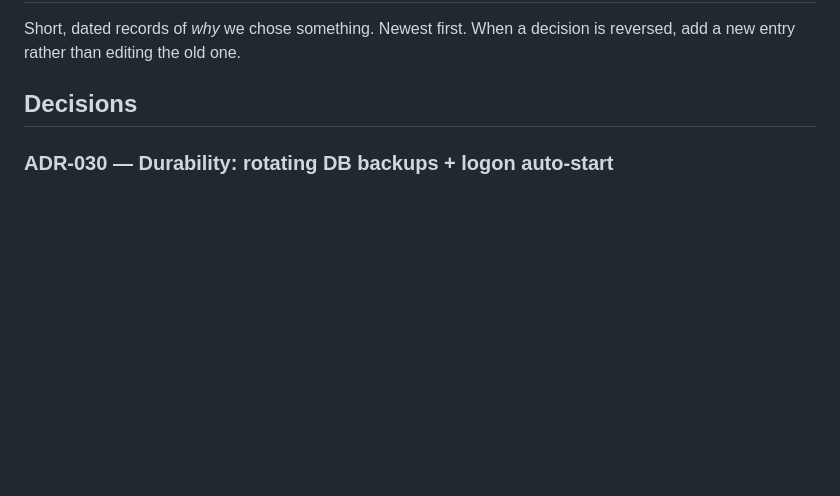
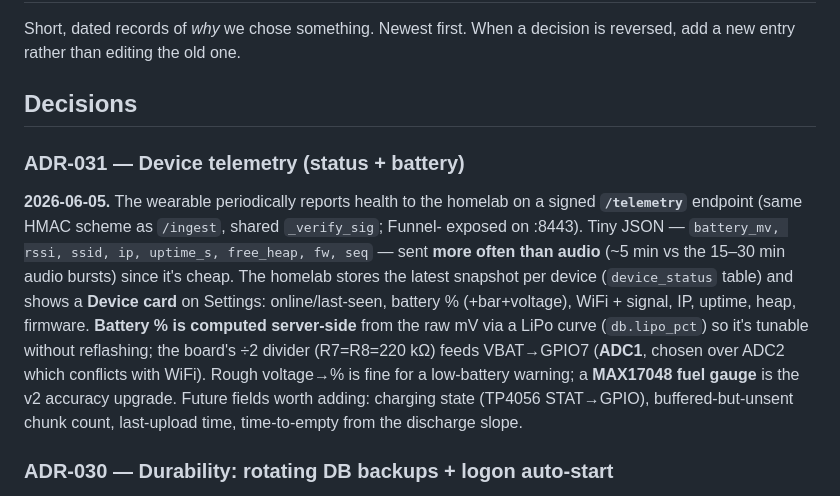
Before and after one commit to jbarnell1/listener, a Markdown page: docs/DECISIONS.md, the part around the change. GitHub-like rendering; blank space fills up the shorter version.

Commit message:
decision: ADR-031 device telemetry (status + battery)
Co-Authored-By: Claude Opus 4.8 <noreply@anthropic.com>

```diff
--- a/docs/DECISIONS.md
+++ b/docs/DECISIONS.md
@@ -4,6 +4,20 @@ Short, dated records of *why* we chose something. Newest first. When a decision
 is reversed, add a new entry rather than editing the old one.
 
 ## Decisions
+
+### ADR-031 — Device telemetry (status + battery)
+**2026-06-05.** The wearable periodically reports health to the homelab on a signed
+**`/telemetry`** endpoint (same HMAC scheme as `/ingest`, shared `_verify_sig`; Funnel-
+exposed on :8443). Tiny JSON — `battery_mv, rssi, ssid, ip, uptime_s, free_heap, fw,
+seq` — sent **more often than audio** (~5 min vs the 15–30 min audio bursts) since it's
+cheap. The homelab stores the latest snapshot per device (`device_status` table) and
+shows a **Device card** on Settings: online/last-seen, battery % (+bar+voltage), WiFi +
+signal, IP, uptime, heap, firmware. **Battery % is computed server-side** from the raw
+mV via a LiPo curve (`db.lipo_pct`) so it's tunable without reflashing; the board's ÷2
+divider (R7=R8=220 kΩ) feeds VBAT→GPIO7 (**ADC1**, chosen over ADC2 which conflicts with
+WiFi). Rough voltage→% is fine for a low-battery warning; a **MAX17048 fuel gauge** is
+the v2 accuracy upgrade. Future fields worth adding: charging state (TP4056 STAT→GPIO),
+buffered-but-unsent chunk count, last-upload time, time-to-empty from the discharge slope.
 
 ### ADR-030 — Durability: rotating DB backups + logon auto-start
 **2026-06-04.** The homelab is about to be always-on, so two durability gaps close.
```
